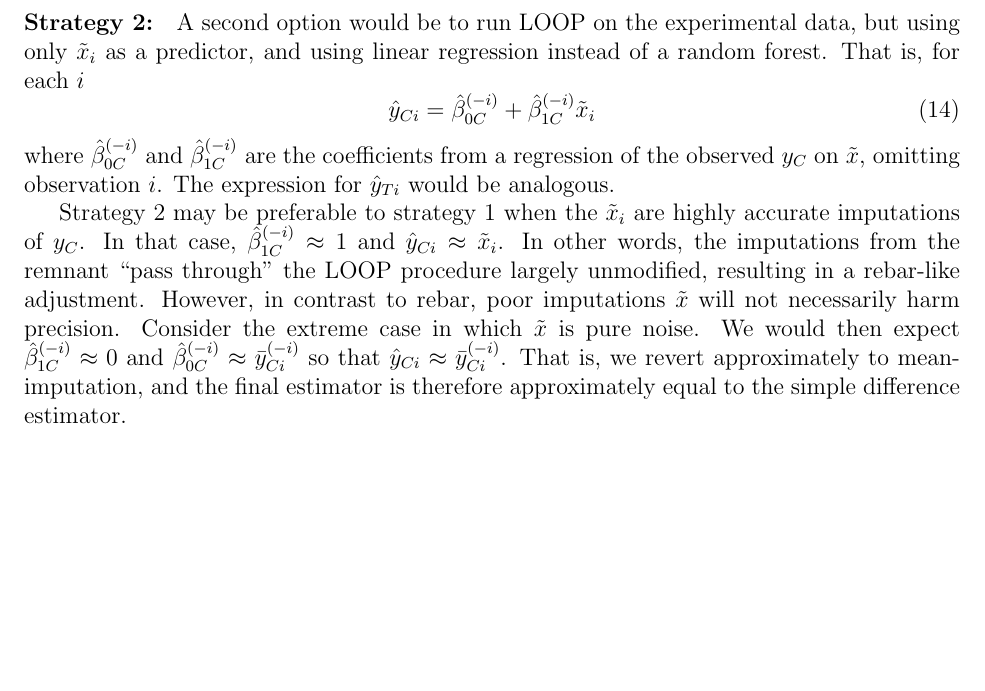
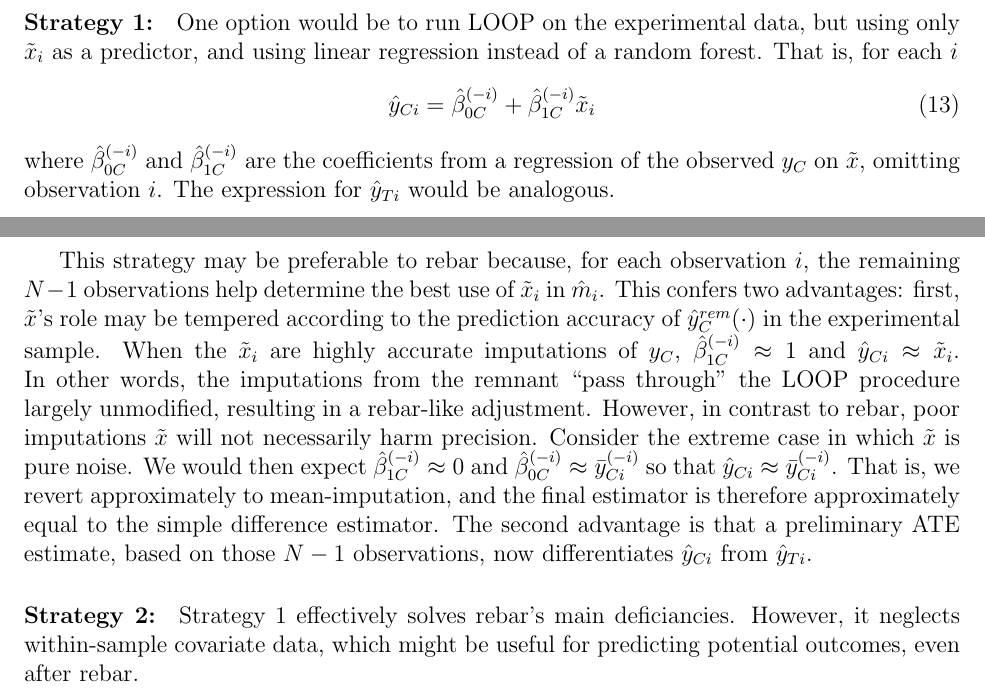
Before and after one commit to adamSales/rebarLoop, a LaTeX document (paperShell.tex, which reads method.tex): part of page 8 of 9 before the commit and two parts of pages 7 and 8 of 9 after it, the two joined at a grey line, cut so that both start at the same text, the shorter picture padded with empty space. Compiled offline with pdfLaTeX.

Commit message:
strategy order

```diff
--- a/method.tex
+++ b/method.tex
@@ -20,9 +20,35 @@ three options for doing so.
 
 % Importantly, because $\hat{y}_C^{rem}(\mathbf{x})$ is fitted using only data from the remnant, this function may be regarded as fixed when analyzing the experimental data.  We therefore emphasize again that $\tilde{x}_{i}$ may be treated formally just like any other covariate.  In particular,
 
+\paragraph{Strategy 1:}
+One option would be to run LOOP on the experimental data, but using only $\tilde{x}_{i}$ as a predictor, and using linear regression instead of a random forest.  That is, for each $i$
+\begin{equation}
+\hat{y}_{Ci} = \hat{\beta}_{0C}^{(-i)} + \hat{\beta}_{1C}^{(-i)}\tilde{x}_{i}
+\end{equation}
+where  $\hat{\beta}_{0C}^{(-i)}$ and $\hat{\beta}_{1C}^{(-i)}$ are the
+coefficients from a regression of the observed $y_C$ on $\tilde{x}$,
+omitting observation $i$.  The expression for $\hat{y}_{Ti}$ would be
+analogous.
 
-\paragraph{Strategy 1:}
-%We therefore additionally define
+
+This strategy may be preferable to rebar because, for each
+observation $i$, the remaining $N-1$ observations help determine the
+best use of $\tilde{x}_i$ in $\hat{m}_i$.
+This confers two advantages: first, $\tilde{x}$'s role may be tempered
+according to the prediction accuracy of $\predcr{\cdot}$ in the
+experimental sample.
+When the $\tilde{x}_{i}$ are highly accurate imputations of $y_C$, $\hat{\beta}_{1C}^{(-i)} \approx 1$
+%and $\hat{\beta}_{0C}^{(-i)} \approx 0$
+and $\hat{y}_{Ci} \approx \tilde{x}_{i}$.  In other words, the imputations from the remnant ``pass through'' the LOOP procedure largely unmodified, resulting in a rebar-like adjustment.  However, in contrast to rebar, poor imputations $\tilde{x}$ will not necessarily harm precision.  Consider the extreme case in which $\tilde{x}$ is pure noise.  We would then expect $\hat{\beta}_{1C}^{(-i)} \approx 0$ and $\hat{\beta}_{0C}^{(-i)} \approx \bar{y}^{(-i)}_{Ci}$ so that $\hat{y}_{Ci} \approx \bar{y}^{(-i)}_{Ci}$.  That is, we revert approximately to mean-imputation, and the final estimator is therefore approximately equal to the simple difference estimator.
+The second advantage is that a preliminary ATE estimate, based on those $N-1$
+observations, now differentiates $\hat{y}_{Ci}$ from $\hat{y}_{Ti}$.
+
+
+\paragraph{Strategy 2:}
+Strategy 1 effectively solves rebar's main deficiancies.
+However, it neglects within-sample covariate data, which might be
+useful for predicting potential outcomes, even after rebar.
+
 Define
 \begin{equation}
 \tilde{\mathbf{x}}_i \equiv (\tilde{x}_{i}, x_{i1}, x_{i2}, ..., x_{ip})
@@ -39,16 +65,6 @@ A few comments:
 (5) We have implicitly assumed here that all units in the remnant are untreated, and the $\tilde{x}_{i}$ are imputed control potential outcomes.  In light of the previous comment (4), the $\tilde{x}_{i}$ may still be used as a covariate within LOOP-RF for predicting treatment potential outcomes, even if the $y_T$ differ from the $y_C$ due to a treatment effect, as long as $\tilde{x}$ is predictive of $y_T$.
 (6) If the $\tilde{x}_{i}$ are highly accurate, using them as a covariate within a nonparametric method like a random forest may be statistically inefficient.  The random forest may effectively just add noise or bias.  It is this concern that motivates the next strategy.
 
-\paragraph{Strategy 2:}
-A second option would be to run LOOP on the experimental data, but using only $\tilde{x}_{i}$ as a predictor, and using linear regression instead of a random forest.  That is, for each $i$
-\begin{equation}
-\hat{y}_{Ci} = \hat{\beta}_{0C}^{(-i)} + \hat{\beta}_{1C}^{(-i)}\tilde{x}_{i}
-\end{equation}
-where  $\hat{\beta}_{0C}^{(-i)}$ and $\hat{\beta}_{1C}^{(-i)}$ are the coefficients from a regression of the observed $y_C$ on $\tilde{x}$, omitting observation $i$.  The expression for $\hat{y}_{Ti}$ would be analogous.
-
-Strategy 2 may be preferable to strategy 1 when the $\tilde{x}_{i}$ are highly accurate imputations of $y_C$.  In that case, $\hat{\beta}_{1C}^{(-i)} \approx 1$
-%and $\hat{\beta}_{0C}^{(-i)} \approx 0$
-and $\hat{y}_{Ci} \approx \tilde{x}_{i}$.  In other words, the imputations from the remnant ``pass through'' the LOOP procedure largely unmodified, resulting in a rebar-like adjustment.  However, in contrast to rebar, poor imputations $\tilde{x}$ will not necessarily harm precision.  Consider the extreme case in which $\tilde{x}$ is pure noise.  We would then expect $\hat{\beta}_{1C}^{(-i)} \approx 0$ and $\hat{\beta}_{0C}^{(-i)} \approx \bar{y}^{(-i)}_{Ci}$ so that $\hat{y}_{Ci} \approx \bar{y}^{(-i)}_{Ci}$.  That is, we revert approximately to mean-imputation, and the final estimator is therefore approximately equal to the simple difference estimator.
 
 \paragraph{Strategy 3:}
 
```
